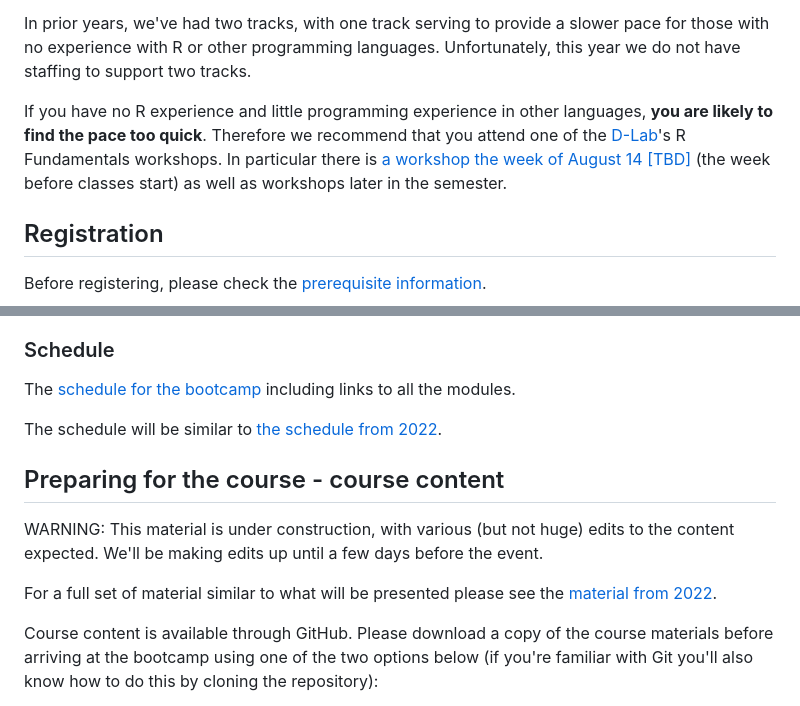
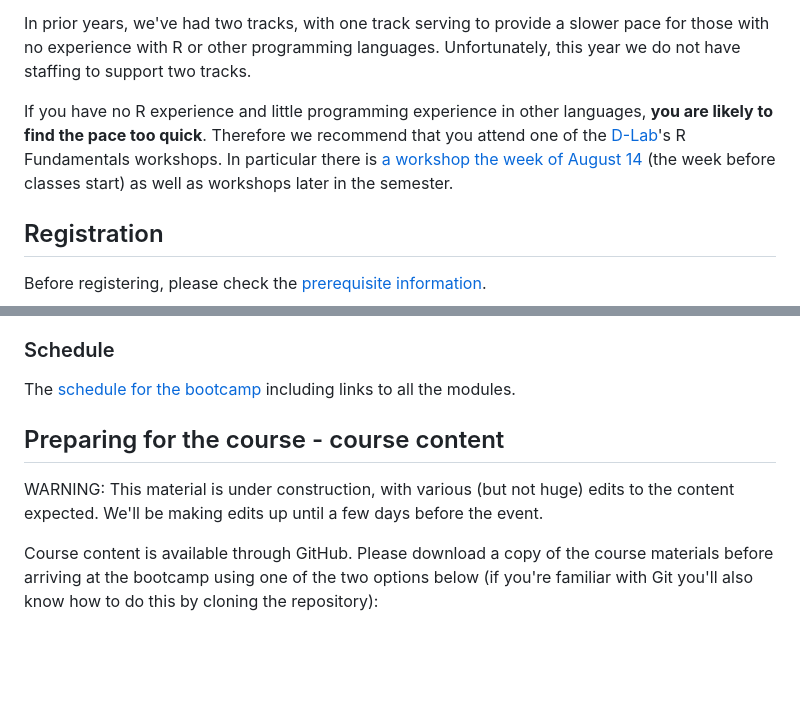
Before and after one commit to berkeley-scf/r-bootcamp-fall-2023, a Markdown page: README.md, 2 parts joined by grey strips. GitHub-like rendering; blank space fills up the shorter version.

Commit message:
minor edits to readme

```diff
--- a/README.md
+++ b/README.md
@@ -32,7 +32,7 @@ The workshop doesn't assume any specific R knowledge and starts from the very ba
 
 In prior years, we've had two tracks, with one track serving to provide a slower pace for those with no experience with R or other programming languages. Unfortunately, this year we do not have staffing to support two tracks.
 
-If you have no R experience and little programming experience in other languages, **you are likely to find the pace too quick**. Therefore we recommend that you attend one of the [D-Lab](https://dlab.berkeley.edu)'s R Fundamentals workshops. In particular there is [a workshop the week of August 14 [TBD]](https://dlab.berkeley.edu/events/r-fundamentals-parts-1-4/2023-08-14) (the week before classes start) as well as workshops later in the semester.
+If you have no R experience and little programming experience in other languages, **you are likely to find the pace too quick**. Therefore we recommend that you attend one of the [D-Lab](https://dlab.berkeley.edu)'s R Fundamentals workshops. In particular there is [a workshop the week of August 14](https://dlab.berkeley.edu/events/r-fundamentals-parts-1-4/2023-08-14) (the week before classes start) as well as workshops later in the semester.
 
 ## Registration
 
@@ -64,14 +64,10 @@ You will probably want to [make sure you can use the campus WiFi (EduRoam)](http
 
 The [schedule for the bootcamp](schedule) including links to all the modules.
 
-The schedule will be similar to [the schedule from 2022](https://berkeley-scf.github.io/r-bootcamp-fall-2022/schedule/).
-
 
 ## Preparing for the course - course content
 
 WARNING: This material is under construction, with various (but not huge) edits to the content expected. We'll be making edits up until a few days before the event.
-
-For a full set of material similar to what will be presented please see the [material from 2022](https://berkeley-scf.github.io/r-bootcamp-fall-2022/schedule/).
 
 Course content is available through GitHub. Please download a copy of the course materials before arriving at the bootcamp using one of the two options below (if you're familiar with Git you'll also know how to do this by cloning the repository):
 
```
Also changed, not shown: schedule.md (+2 -2 lines).
